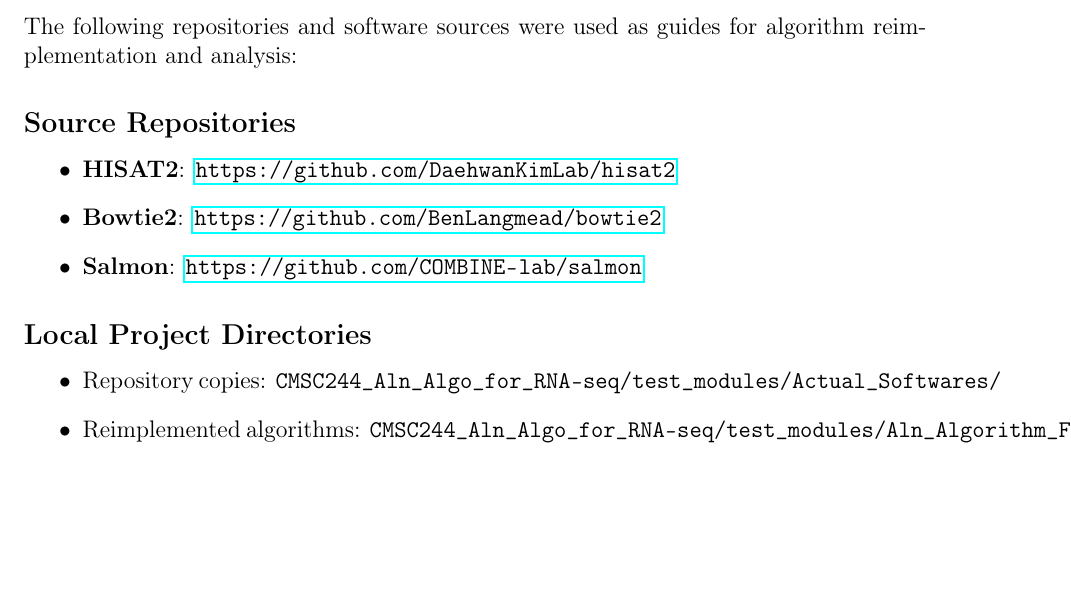
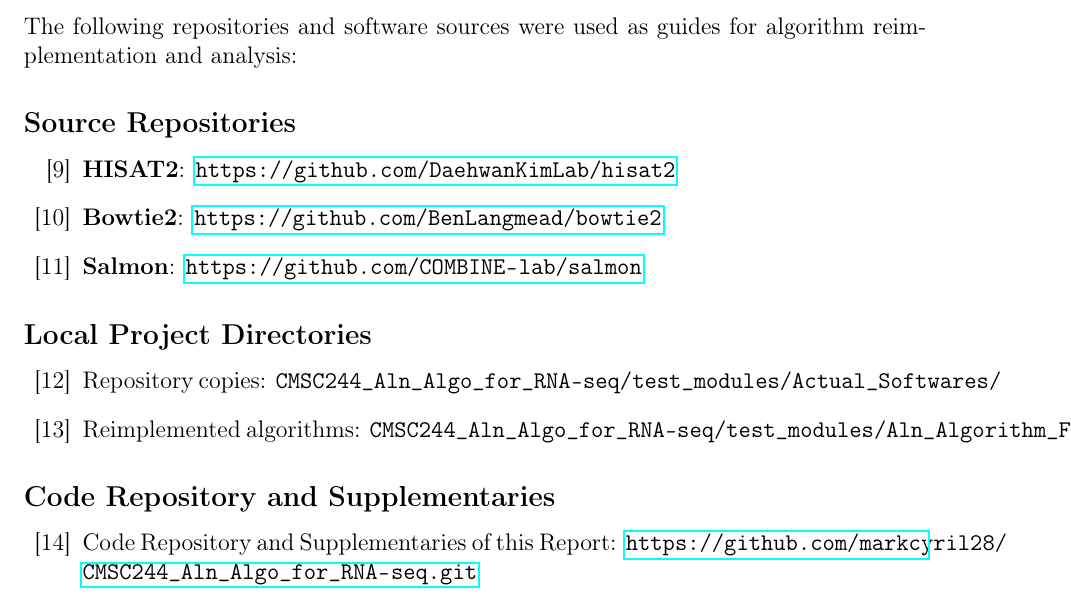
Before and after one commit to markcyril28/CMSC244_Aln_Algo_for_RNA-seq, a LaTeX document (Mercado_CMSC244_LaTex_Report.tex): part of page 14 of 14, cut so that both start at the same text, the shorter picture padded with empty space. Compiled offline with pdfLaTeX.

Commit message:
Changes in the links and addition of the repository of this Report.

```diff
--- a/Mercado_CMSC244_LaTex_Report.tex
+++ b/Mercado_CMSC244_LaTex_Report.tex
@@ -316,17 +316,22 @@ Wang, X., Li, G., Yang, Y., Wang, W., Zhang, W., Pan, H., Zhang, P., Yue, Y., Li
 The following repositories and software sources were used as guides for algorithm reimplementation and analysis:
 
 \subsection*{Source Repositories}
-\begin{itemize}
+\begin{enumerate}[label={[}\arabic*{]}, start=9]
     \item \textbf{HISAT2}: \url{https://github.com/DaehwanKimLab/hisat2}
     \item \textbf{Bowtie2}: \url{https://github.com/BenLangmead/bowtie2}
     \item \textbf{Salmon}: \url{https://github.com/COMBINE-lab/salmon}
-\end{itemize}
+\end{enumerate}
 
 \subsection*{Local Project Directories}
-\begin{itemize}
+\begin{enumerate}[label={[}\arabic*{]}, start=12]
     \item Repository copies: \texttt{CMSC244\_Aln\_Algo\_for\_RNA-seq/test\_modules/Actual\_Softwares/}
     \item Reimplemented algorithms: \texttt{CMSC244\_Aln\_Algo\_for\_RNA-seq/test\_modules/Aln\_Algorithm\_Functions/}
-\end{itemize}
+\end{enumerate}
+
+\subsection*{Code Repository and Supplementaries}
+\begin{enumerate}[label={[}\arabic*{]}, start=14]
+    \item Code Repository and Supplementaries of this Report: \url{https://github.com/markcyril28/CMSC244_Aln_Algo_for_RNA-seq.git}
+\end{enumerate}
 
 
 
```
